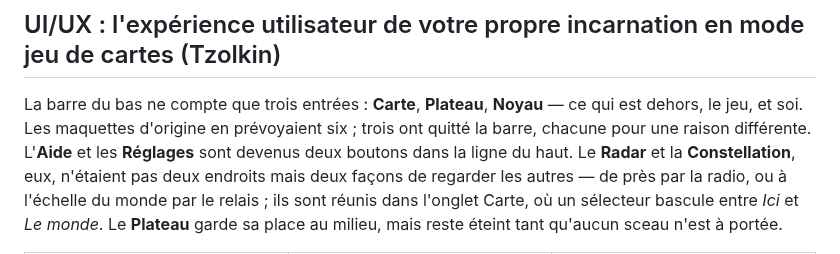
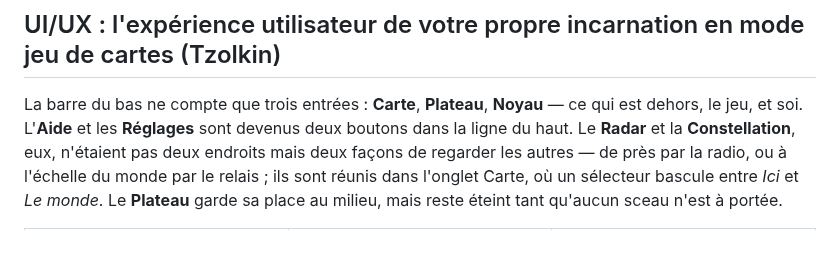
Before and after one commit to FlorentLefevre-lab/Atom4Love, a Markdown page: README.md, the part around the change. Rendered like a GitHub page.

```diff
--- a/README.md
+++ b/README.md
@@ -63,8 +63,7 @@ rythme dans une salle, chacun l'ayant calculé seul.
 ## UI/UX : l'expérience utilisateur de votre propre incarnation en mode jeu de cartes (Tzolkin)
 
 La barre du bas ne compte que trois entrées : **Carte**, **Plateau**, **Noyau** — ce qui est
-dehors, le jeu, et soi. Les maquettes d'origine en prévoyaient six ; trois ont quitté la barre,
-chacune pour une raison différente. L'**Aide** et les **Réglages** sont devenus deux boutons
+dehors, le jeu, et soi. L'**Aide** et les **Réglages** sont devenus deux boutons
 dans la ligne du haut. Le **Radar** et la **Constellation**, eux, n'étaient pas deux
 endroits mais deux façons de regarder les autres — de près par la radio, ou à l'échelle du monde
 par le relais ; ils sont réunis dans l'onglet Carte, où un sélecteur bascule entre *Ici* et *Le
```
